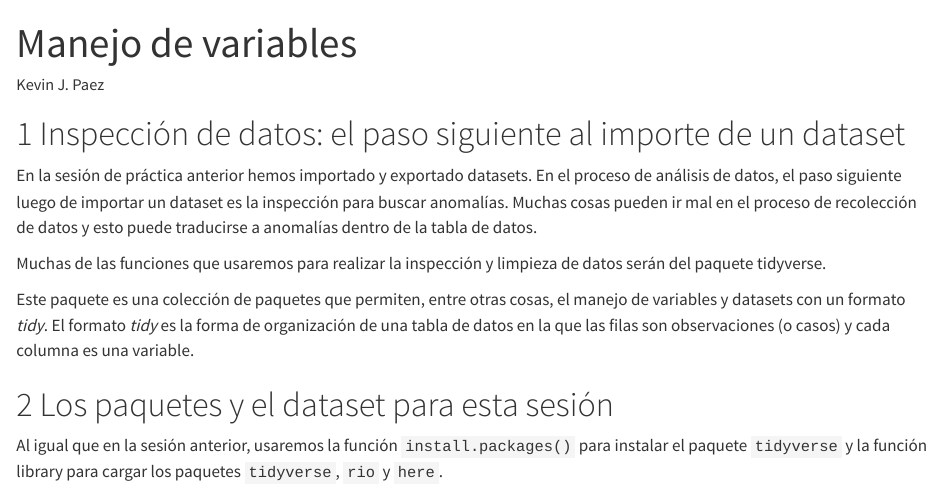
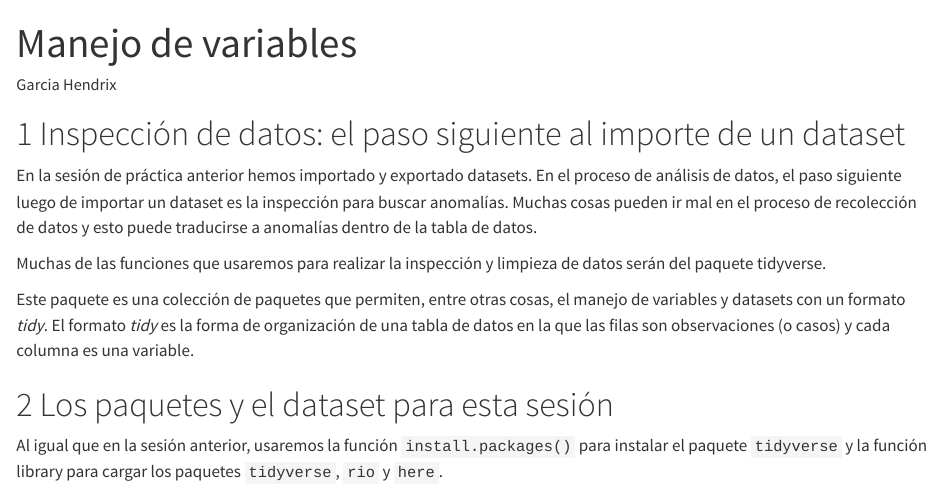
Before and after one commit to HendrixGZ/LRPD-4---2025, a Quarto document (03.qmd): the page in a window 1100 px wide, from its top. Rendered offline with R 4.5, knitr and Pandoc in place of Quarto, with nearby package versions; some code elsewhere in the file could not run offline; long lines of code are wrapped; column names are cleaned by a stand-in for the janitor package.

Commit message:
Update 03.qmd

```diff
--- a/03.qmd
+++ b/03.qmd
@@ -1,6 +1,6 @@
 ---
 title: "Manejo de variables"
-author: "Kevin J. Paez"
+author: "Garcia Hendrix"
 format: html
 editor: visual
 ---
```
